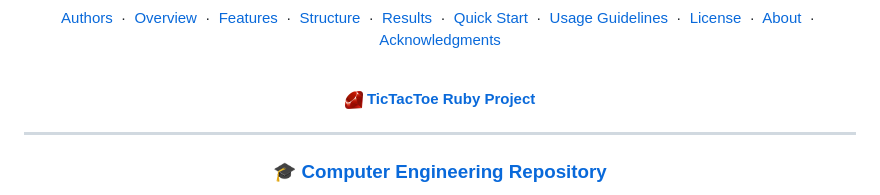
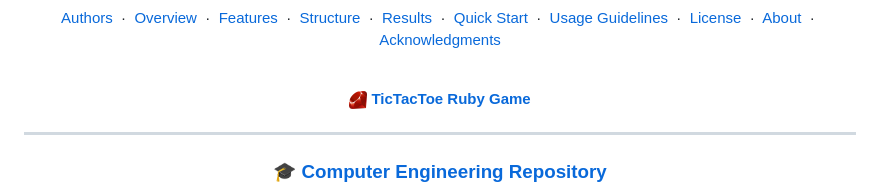
Before and after one commit to Amey-Thakur/TIC-TAC-TOE-IN-RUBY, a Markdown page: README.md, the part around one of its changes. Rendered like a GitHub page.

```diff
--- a/README.md
+++ b/README.md
@@ -237,7 +237,7 @@ Special thanks to the **mentors and peers** whose encouragement, discussions, an
 
   <br>
 
-  <a href="https://amey-thakur.github.io/RUBY/"><img src="docs/Ruby%20Logo.png" width="18" height="18" valign="middle"></a> **[TicTacToe Ruby Project](https://github.com/Amey-Thakur/TIC-TAC-TOE-IN-RUBY)**
+  <a href="https://amey-thakur.github.io/RUBY/"><img src="docs/Ruby%20Logo.png" width="18" height="18" valign="middle"></a> **[TicTacToe Ruby Game](https://github.com/Amey-Thakur/TIC-TAC-TOE-IN-RUBY)**
 
   ---
 
```
Also changed, not shown: other parts of README.md (+1 -1 lines).
